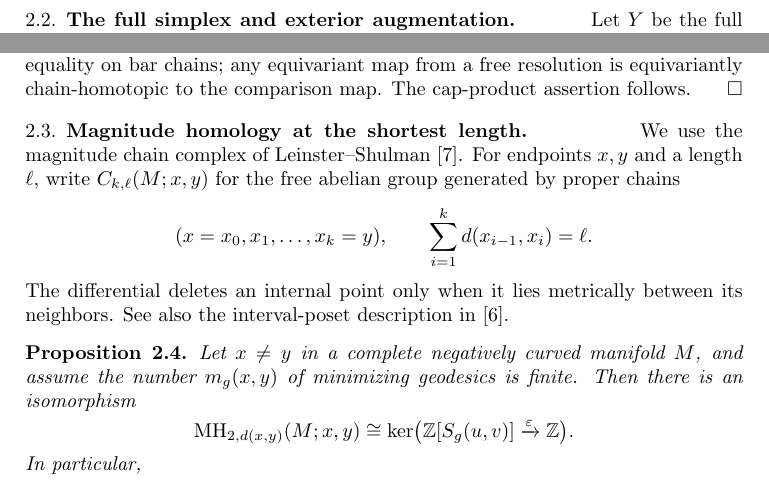
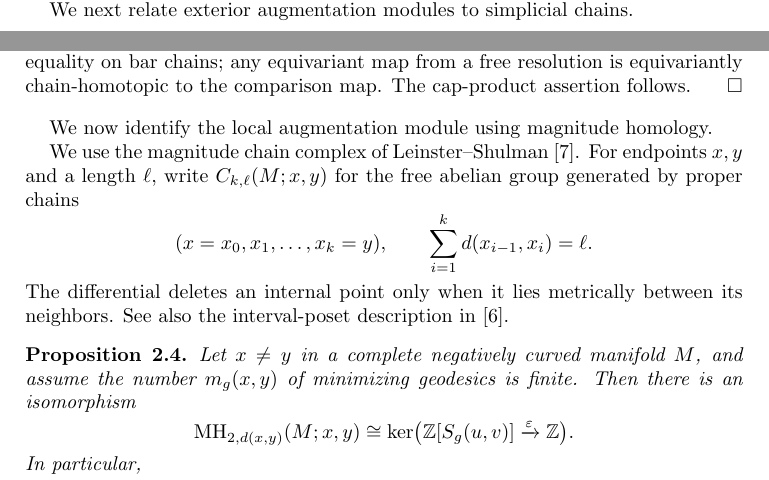
Before and after one commit to FukushiKen2/tcmagnitude, a LaTeX paper (main.tex, which reads 2_canonical_classes_and_magnitude_homology.tex): two parts of pages 4 and 5 of 20 before the commit and two parts of pages 3 and 5 of 20 after it, joined at a grey line, cut at the place of the change. Compiled offline with pdfLaTeX.

Commit message:
Replace run-in subsection headings with natural prose transitions

```diff
--- a/2_canonical_classes_and_magnitude_homology.tex
+++ b/2_canonical_classes_and_magnitude_homology.tex
@@ -42,7 +42,7 @@ We emphasize that $q_k$ is the exterior quotient, not the
 unnormalized alternating sum. No factorial occurs in
 \eqref{eq:exterior-class}.
 
-\subsection{The full simplex and exterior augmentation}
+We next relate exterior augmentation modules to simplicial chains.
 
 Let $Y$ be the full simplicial complex on the vertex set $\Gamma$.
 Its oriented simplicial chain group in degree $k$ is
@@ -157,7 +157,7 @@ is equivariantly chain-homotopic to the comparison map.
 The cap-product assertion follows.
 \end{proof}
 
-\subsection{Magnitude homology at the shortest length}
+We now identify the local augmentation module using magnitude homology.
 
 We use the magnitude chain complex of Leinster--Shulman
 \cite{LeinsterShulman2021}. For endpoints $x,y$ and a
```
Also changed, not shown: 2_canonical_classes_and_magnitude_homology.tex (2 more changed lines).
